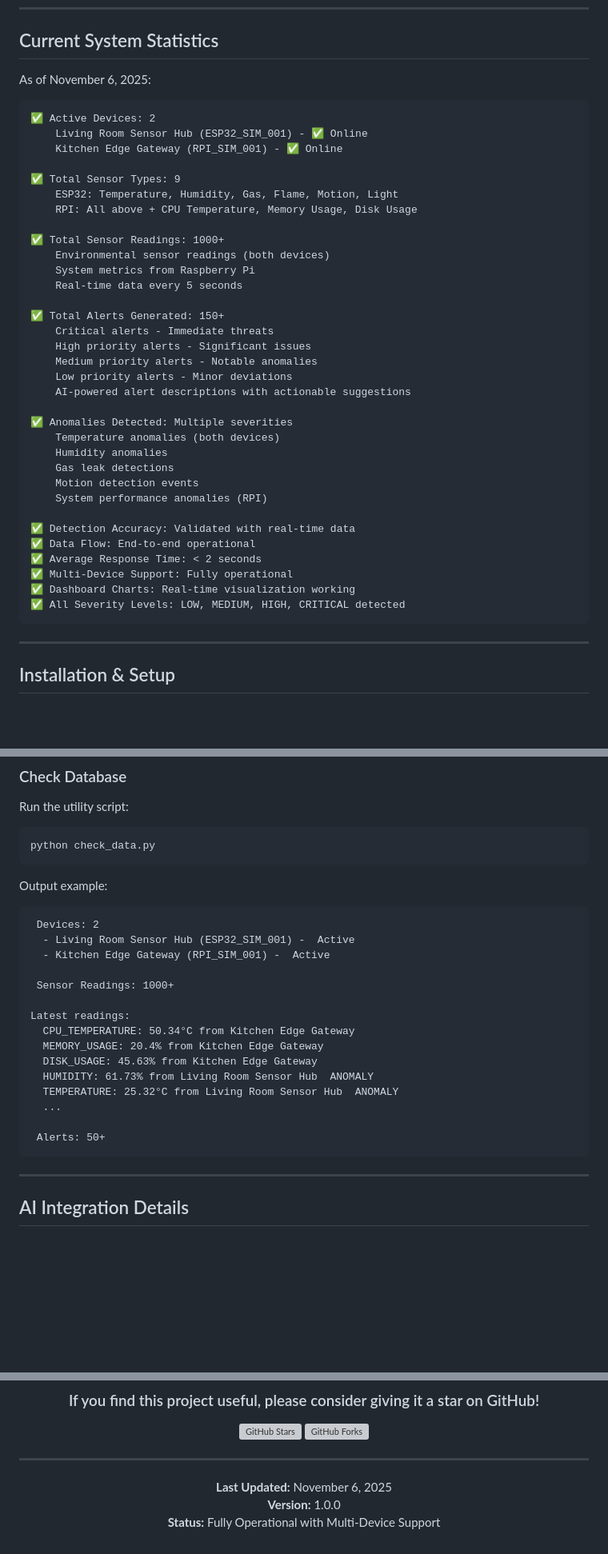
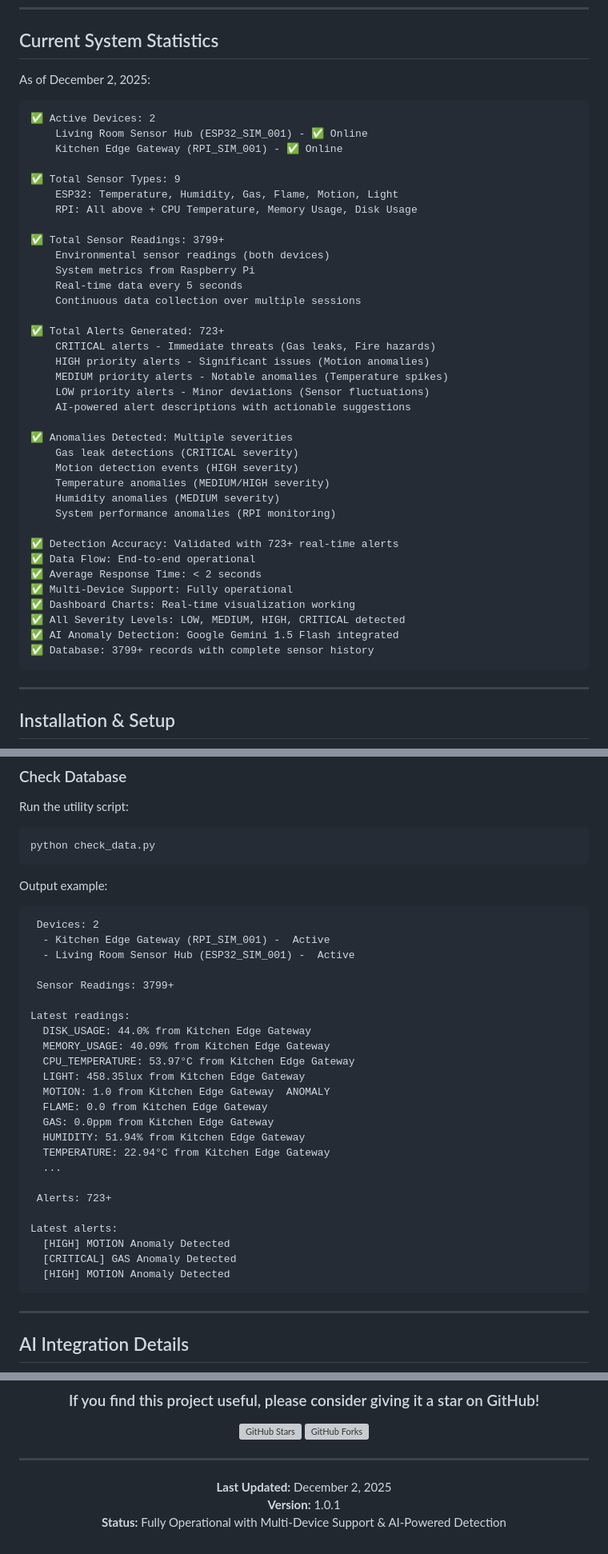
Before and after one commit to AnowarOHossain/IoTShield, a Markdown page: README.md, 3 parts joined by grey strips. Shown: that part at 80% size. GitHub-like rendering; blank space fills up the shorter version; grey boxes are pictures that could not be loaded.

Commit message:
Update README with current statistics: 3799+ readings, 723+ alerts

````diff
--- a/README.md
+++ b/README.md
@@ -186,7 +187,7 @@ ESP32 Sensors → MQTT Broker → Django Backend → Gemini AI → Dashboard →
 
 ##  Current System Statistics
 
-As of November 6, 2025:
+As of December 2, 2025:
 
 ```
 ✅ Active Devices: 2
@@ -197,31 +198,34 @@ As of November 6, 2025:
     ESP32: Temperature, Humidity, Gas, Flame, Motion, Light
     RPI: All above + CPU Temperature, Memory Usage, Disk Usage
 
-✅ Total Sensor Readings: 1000+
+✅ Total Sensor Readings: 3799+
     Environmental sensor readings (both devices)
     System metrics from Raspberry Pi
     Real-time data every 5 seconds
+    Continuous data collection over multiple sessions
 
-✅ Total Alerts Generated: 150+
-    Critical alerts - Immediate threats
-    High priority alerts - Significant issues
-    Medium priority alerts - Notable anomalies
-    Low priority alerts - Minor deviations
+✅ Total Alerts Generated: 723+
+    CRITICAL alerts - Immediate threats (Gas leaks, Fire hazards)
+    HIGH priority alerts - Significant issues (Motion anomalies)
+    MEDIUM priority alerts - Notable anomalies (Temperature spikes)
+    LOW priority alerts - Minor deviations (Sensor fluctuations)
     AI-powered alert descriptions with actionable suggestions
 
 ✅ Anomalies Detected: Multiple severities
-    Temperature anomalies (both devices)
-    Humidity anomalies
-    Gas leak detections
-    Motion detection events
-    System performance anomalies (RPI)
+    Gas leak detections (CRITICAL severity)
+    Motion detection events (HIGH severity)
+    Temperature anomalies (MEDIUM/HIGH severity)
+    Humidity anomalies (MEDIUM severity)
+    System performance anomalies (RPI monitoring)
 
-✅ Detection Accuracy: Validated with real-time data
+✅ Detection Accuracy: Validated with 723+ real-time alerts
 ✅ Data Flow: End-to-end operational
 ✅ Average Response Time: < 2 seconds
 ✅ Multi-Device Support: Fully operational
 ✅ Dashboard Charts: Real-time visualization working
 ✅ All Severity Levels: LOW, MEDIUM, HIGH, CRITICAL detected
+✅ AI Anomaly Detection: Google Gemini 1.5 Flash integrated
+✅ Database: 3799+ records with complete sensor history
 ```
 
 ---
@@ -362,20 +366,29 @@ python check_data.py
 Output example:
 ```
  Devices: 2
+  - Kitchen Edge Gateway (RPI_SIM_001) -  Active
   - Living Room Sensor Hub (ESP32_SIM_001) -  Active
-  - Kitchen Edge Gateway (RPI_SIM_001) -  Active
 
- Sensor Readings: 1000+
+ Sensor Readings: 3799+
 
 Latest readings:
-  CPU_TEMPERATURE: 50.34°C from Kitchen Edge Gateway
-  MEMORY_USAGE: 20.4% from Kitchen Edge Gateway
-  DISK_USAGE: 45.63% from Kitchen Edge Gateway
-  HUMIDITY: 61.73% from Living Room Sensor Hub  ANOMALY
-  TEMPERATURE: 25.32°C from Living Room Sensor Hub  ANOMALY
+  DISK_USAGE: 44.0% from Kitchen Edge Gateway
+  MEMORY_USAGE: 40.09% from Kitchen Edge Gateway
+  CPU_TEMPERATURE: 53.97°C from Kitchen Edge Gateway
+  LIGHT: 458.35lux from Kitchen Edge Gateway
+  MOTION: 1.0 from Kitchen Edge Gateway  ANOMALY
+  FLAME: 0.0 from Kitchen Edge Gateway
+  GAS: 0.0ppm from Kitchen Edge Gateway
+  HUMIDITY: 51.94% from Kitchen Edge Gateway
+  TEMPERATURE: 22.94°C from Kitchen Edge Gateway
   ...
 
- Alerts: 50+
+ Alerts: 723+
+
+Latest alerts:
+  [HIGH] MOTION Anomaly Detected
+  [CRITICAL] GAS Anomaly Detected
+  [HIGH] MOTION Anomaly Detected
 ```
 
 ---
@@ -815,8 +830,8 @@ We would like to express our deepest gratitude to:
 
 ---
 
-**Last Updated:** November 6, 2025
-**Version:** 1.0.0
-**Status:**  Fully Operational with Multi-Device Support
+**Last Updated:** December 2, 2025
+**Version:** 1.0.1
+**Status:**  Fully Operational with Multi-Device Support & AI-Powered Detection
 
 </div>
````
Also changed, not shown: other parts of README.md (+11 -8 lines).
